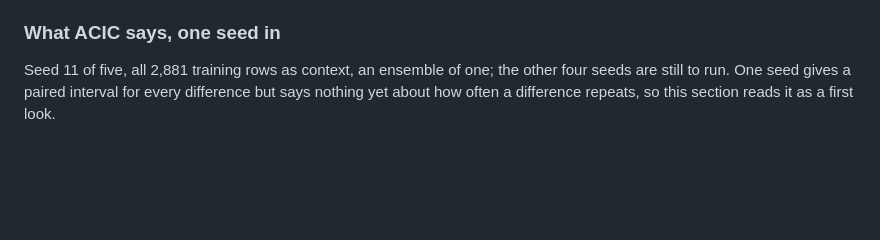
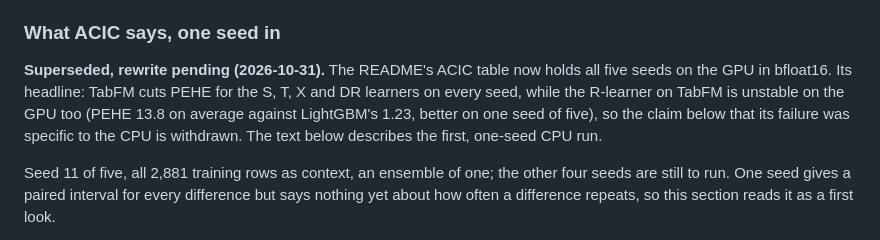
Before and after one commit to Peter-A-P/intervention-targeting-engine, a Markdown page: docs/estimators.md, the part around the change. Rendered like a GitHub page; blank space fills up the shorter version.

Commit message:
docs/estimators.md: flag the ACIC section as superseded by the five-seed GPU table
The R-learner on TabFM is unstable on the GPU as well, so the claim that its ACIC failure was specific to the CPU is withdrawn until the section is rewritten.

```diff
--- a/docs/estimators.md
+++ b/docs/estimators.md
@@ -1076,6 +1076,8 @@ real heterogeneity and a larger test split, which is what ACIC and Hillstrom are
 
 ### What ACIC says, one seed in
 
+**Superseded, rewrite pending (2026-10-31).** The README's ACIC table now holds all five seeds on the GPU in bfloat16. Its headline: TabFM cuts PEHE for the S, T, X and DR learners on every seed, while the R-learner on TabFM is unstable on the GPU too (PEHE 13.8 on average against LightGBM's 1.23, better on one seed of five), so the claim below that its failure was specific to the CPU is withdrawn. The text below describes the first, one-seed CPU run.
+
 Seed 11 of five, all 2,881 training rows as context, an ensemble of one; the other four seeds are still to run. One seed gives a paired interval for every difference but says nothing yet about how often a difference repeats, so this section reads it as a first look.
 
 **The effect estimates get better again, for four learners of five.** PEHE falls on TabFM for the S-learner (1.10 to 0.58), the T-learner (1.17 to 0.50), the X-learner (0.86 to 0.47) and the DR-learner (1.68 to 0.50), every interval clear of zero. That is the IHDP result repeating on six times the rows and a different simulation.
```
